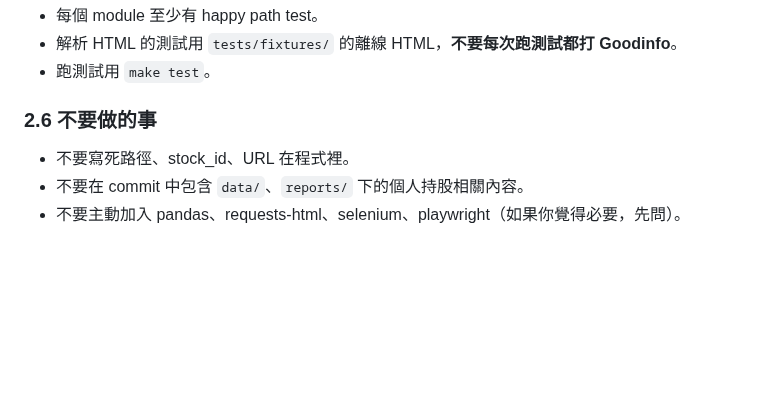
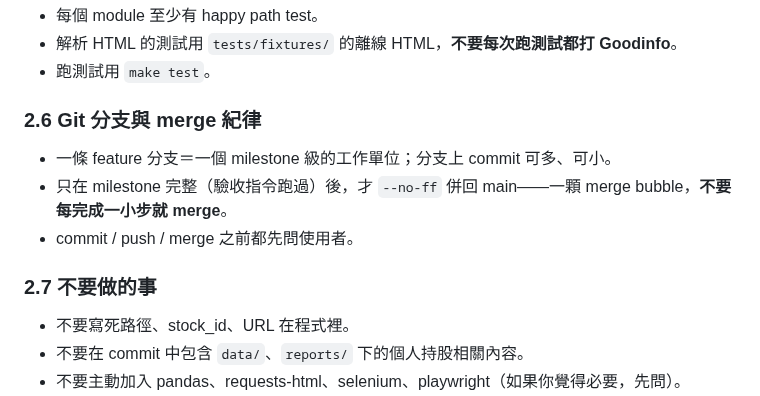
Before and after one commit to chousir/stockpick, a Markdown page: CLAUDE.md, the part around the change. Rendered like a GitHub page; blank space fills up the shorter version.

Commit message:
docs(claude): 分支與 merge 紀律入 CLAUDE.md §2.6
一條 feature 分支＝一個 milestone 級工作單位；commit 可多可小，
驗收過才 --no-ff 併回 main 成單一 bubble，不逐小步 merge；
commit/push/merge 前先問使用者。原 §2.6 不要做的事順移 §2.7。

Co-Authored-By: Claude Fable 5 <noreply@anthropic.com>

```diff
--- a/CLAUDE.md
+++ b/CLAUDE.md
@@ -122,7 +122,12 @@ tw-stock-screener/
 - 解析 HTML 的測試用 `tests/fixtures/` 的離線 HTML，**不要每次跑測試都打 Goodinfo**。
 - 跑測試用 `make test`。
 
-### 2.6 不要做的事
+### 2.6 Git 分支與 merge 紀律
+- 一條 feature 分支＝一個 milestone 級的工作單位；分支上 commit 可多、可小。
+- 只在 milestone 完整（驗收指令跑過）後，才 `--no-ff` 併回 main——一顆 merge bubble，**不要每完成一小步就 merge**。
+- commit / push / merge 之前都先問使用者。
+
+### 2.7 不要做的事
 - 不要寫死路徑、stock_id、URL 在程式裡。
 - 不要在 commit 中包含 `data/`、`reports/` 下的個人持股相關內容。
 - 不要主動加入 pandas、requests-html、selenium、playwright（如果你覺得必要，先問）。
```
